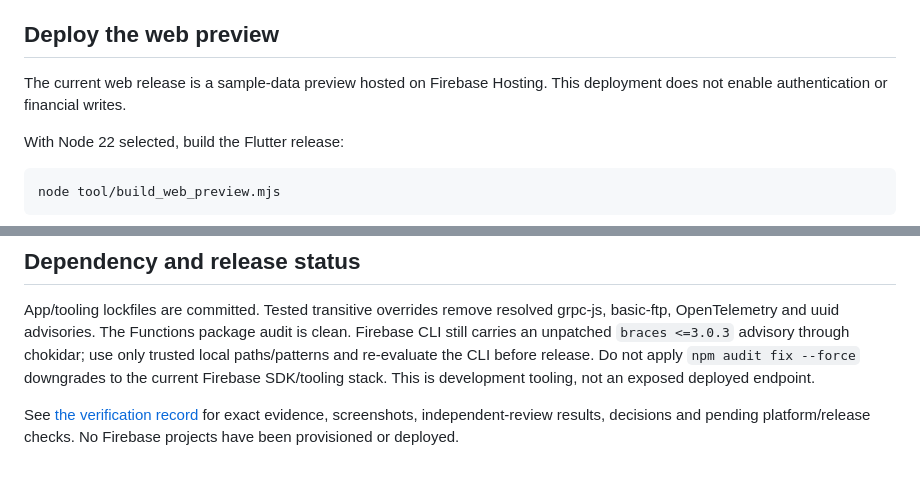
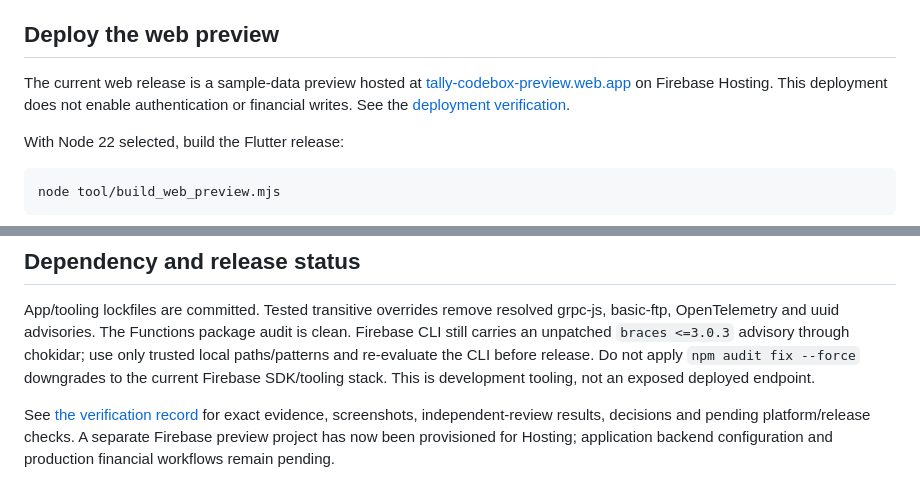
Before and after one commit to Code-Box-Studios/tally, a Markdown page: docs/development.md, 2 parts joined by grey strips. GitHub-like rendering.

Commit message:
docs: record verified Firebase web deployment

```diff
--- a/docs/development.md
+++ b/docs/development.md
@@ -41,7 +41,7 @@ Open `http://127.0.0.1:7357`. Home uses clearly labeled October 2026 sample data
 
 ## Deploy the web preview
 
-The current web release is a sample-data preview hosted on Firebase Hosting. This deployment does not enable authentication or financial writes.
+The current web release is a sample-data preview hosted at [tally-codebox-preview.web.app](https://tally-codebox-preview.web.app) on Firebase Hosting. This deployment does not enable authentication or financial writes. See the [deployment verification](quality/web-deployment.md).
 
 With Node 22 selected, build the Flutter release:
 
@@ -131,4 +131,4 @@ iOS commands require macOS, Xcode and CocoaPods. The committed CI workflow pins
 
 App/tooling lockfiles are committed. Tested transitive overrides remove resolved grpc-js, basic-ftp, OpenTelemetry and uuid advisories. The Functions package audit is clean. Firebase CLI still carries an unpatched `braces <=3.0.3` advisory through chokidar; use only trusted local paths/patterns and re-evaluate the CLI before release. Do not apply `npm audit fix --force` downgrades to the current Firebase SDK/tooling stack. This is development tooling, not an exposed deployed endpoint.
 
-See [the verification record](quality/foundation-verification.md) for exact evidence, screenshots, independent-review results, decisions and pending platform/release checks. No Firebase projects have been provisioned or deployed.
+See [the verification record](quality/foundation-verification.md) for exact evidence, screenshots, independent-review results, decisions and pending platform/release checks. A separate Firebase preview project has now been provisioned for Hosting; application backend configuration and production financial workflows remain pending.
```
Also changed, not shown: docs/quality/foundation-verification.md (+1 -1 lines), docs/quality/web-deployment.md (added, +38 -0 lines).
